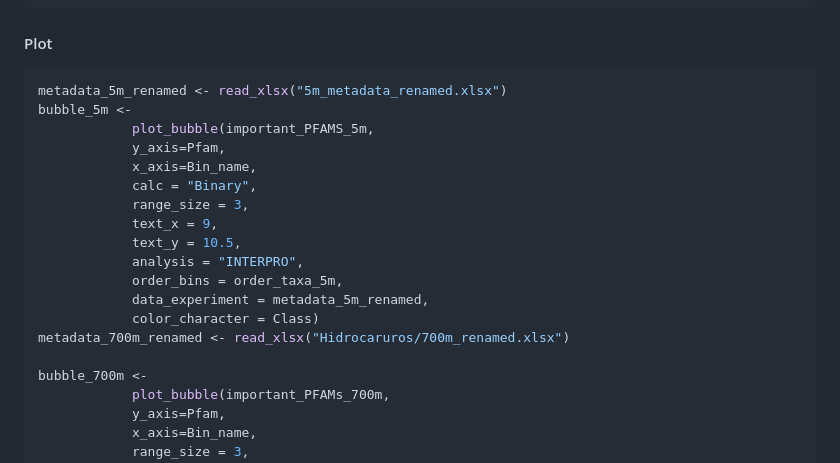
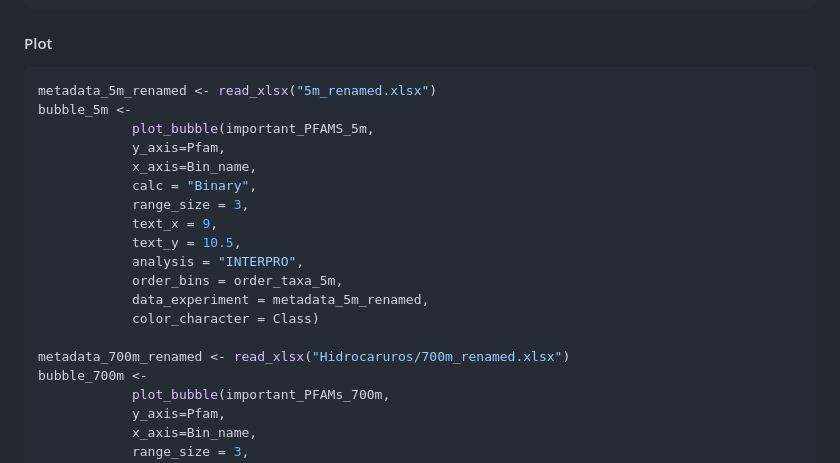
Before and after one commit to KarlaaPLM/rbims_hydrocarbon, a Markdown page: README.md, the part around the change. Drawn GitHub-style.

````diff
--- a/README.md
+++ b/README.md
@@ -195,7 +195,7 @@ order_taxa_700m <- c(
 #### Plot
 
 ```r
-metadata_5m_renamed <- read_xlsx("5m_metadata_renamed.xlsx")
+metadata_5m_renamed <- read_xlsx("5m_renamed.xlsx")
 bubble_5m <-
             plot_bubble(important_PFAMS_5m,
             y_axis=Pfam,
@@ -208,8 +208,8 @@ bubble_5m <-
             order_bins = order_taxa_5m,
             data_experiment = metadata_5m_renamed,
             color_character = Class)
+
 metadata_700m_renamed <- read_xlsx("Hidrocaruros/700m_renamed.xlsx")
-
 bubble_700m <-
             plot_bubble(important_PFAMs_700m,
             y_axis=Pfam,
````
